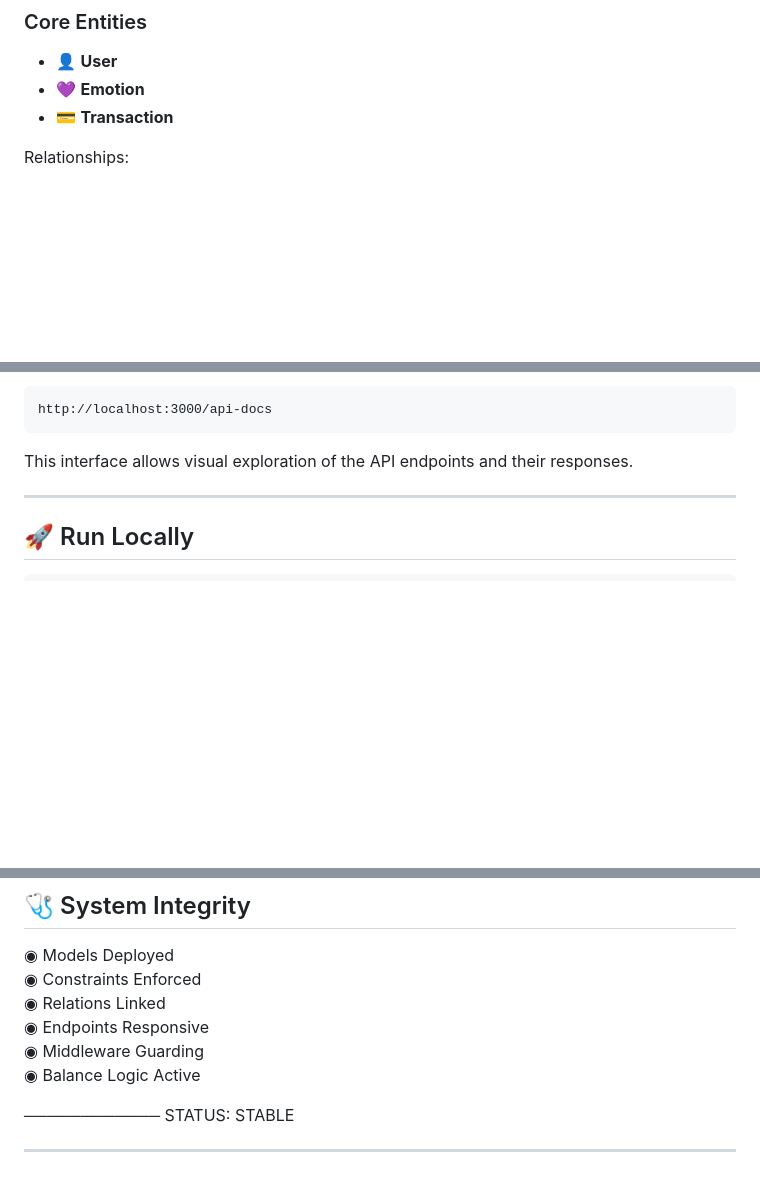
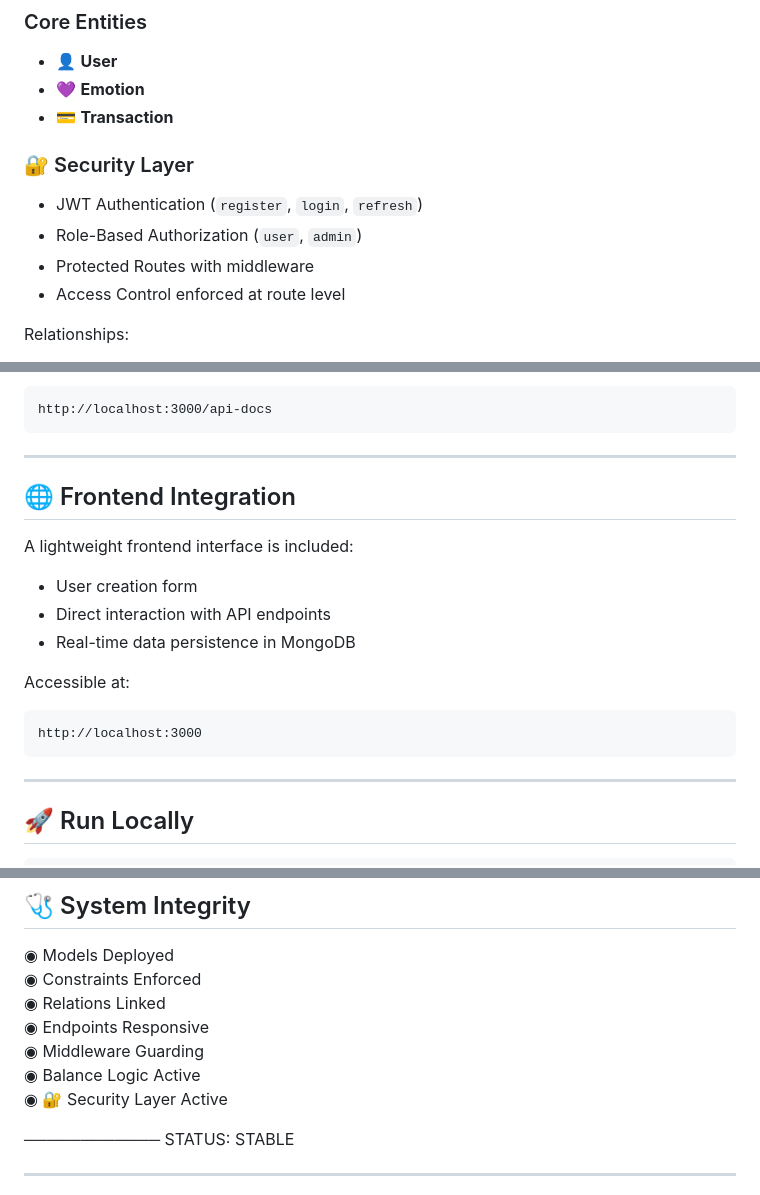
Before and after one commit to Oumniya17/mercado-emociones, a Markdown page: README.md, 3 parts joined by grey strips. Drawn GitHub-style; blank space fills up the shorter version.

````diff
--- a/README.md
+++ b/README.md
@@ -53,6 +53,13 @@ openapi.yaml
 - 💜 **Emotion**
 - 💳 **Transaction**
 
+### 🔐 Security Layer
+
+- JWT Authentication (`register`, `login`, `refresh`)
+- Role-Based Authorization (`user`, `admin`)
+- Protected Routes with middleware
+- Access Control enforced at route level
+
 Relationships:
 
 - One User → Many Transactions
@@ -117,7 +155,21 @@ Interactive documentation is available through **Swagger UI**:
 http://localhost:3000/api-docs
 ```
 
-This interface allows visual exploration of the API endpoints and their responses.
+---
+
+## 🌐 Frontend Integration
+
+A lightweight frontend interface is included:
+
+* User creation form
+* Direct interaction with API endpoints
+* Real-time data persistence in MongoDB
+
+Accessible at:
+
+```
+http://localhost:3000
+```
 
 ---
 
@@ -146,7 +198,8 @@ The emotional market is now live.
 ◉ Relations Linked<br>
 ◉ Endpoints Responsive<br>
 ◉ Middleware Guarding<br>
-◉ Balance Logic Active
+◉ Balance Logic Active<br>
+◉ 🔐 Security Layer Active
 
 ────────────
 STATUS: STABLE
````
Also changed, not shown: other parts of README.md (+37 -5 lines).
